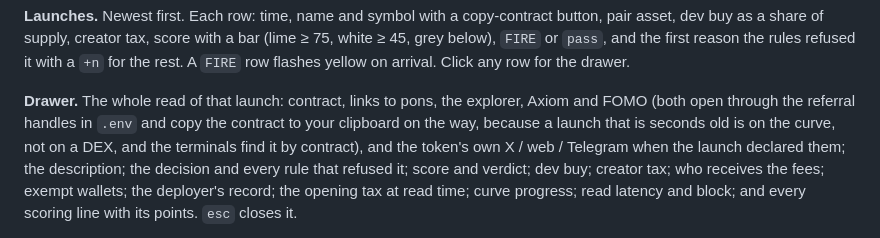
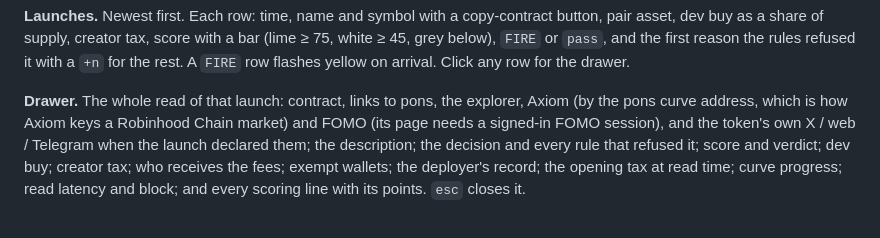
Before and after one commit to Phosphenq/bodkin, a Markdown page: docs/BOARD.md, the part around the change. Drawn GitHub-style.

```diff
--- a/docs/BOARD.md
+++ b/docs/BOARD.md
@@ -26,9 +26,8 @@ when its number changes.
 score with a bar (lime ≥ 75, white ≥ 45, grey below), `FIRE` or `pass`, and the first reason the rules refused it with a `+n` for the rest.
 A `FIRE` row flashes yellow on arrival. Click any row for the drawer.
 
-**Drawer.** The whole read of that launch: contract, links to pons, the explorer, Axiom and FOMO (both open through the referral handles
-in `.env` and copy the contract to your clipboard on the way, because a launch that is seconds old is on the curve, not on a DEX, and the
-terminals find it by contract), and the token's own X / web / Telegram when the launch declared them; the description; the decision and
+**Drawer.** The whole read of that launch: contract, links to pons, the explorer, Axiom (by the pons curve address, which is how Axiom
+keys a Robinhood Chain market) and FOMO (its page needs a signed-in FOMO session), and the token's own X / web / Telegram when the launch declared them; the description; the decision and
 every rule that refused it; score and verdict; dev buy; creator tax; who receives the fees; exempt wallets; the deployer's record; the
 opening tax at read time; curve progress; read latency and block; and every scoring line with its points. `esc` closes it.
 
```
Also changed, not shown: docs/COMMANDS.md (+6 -5 lines).
